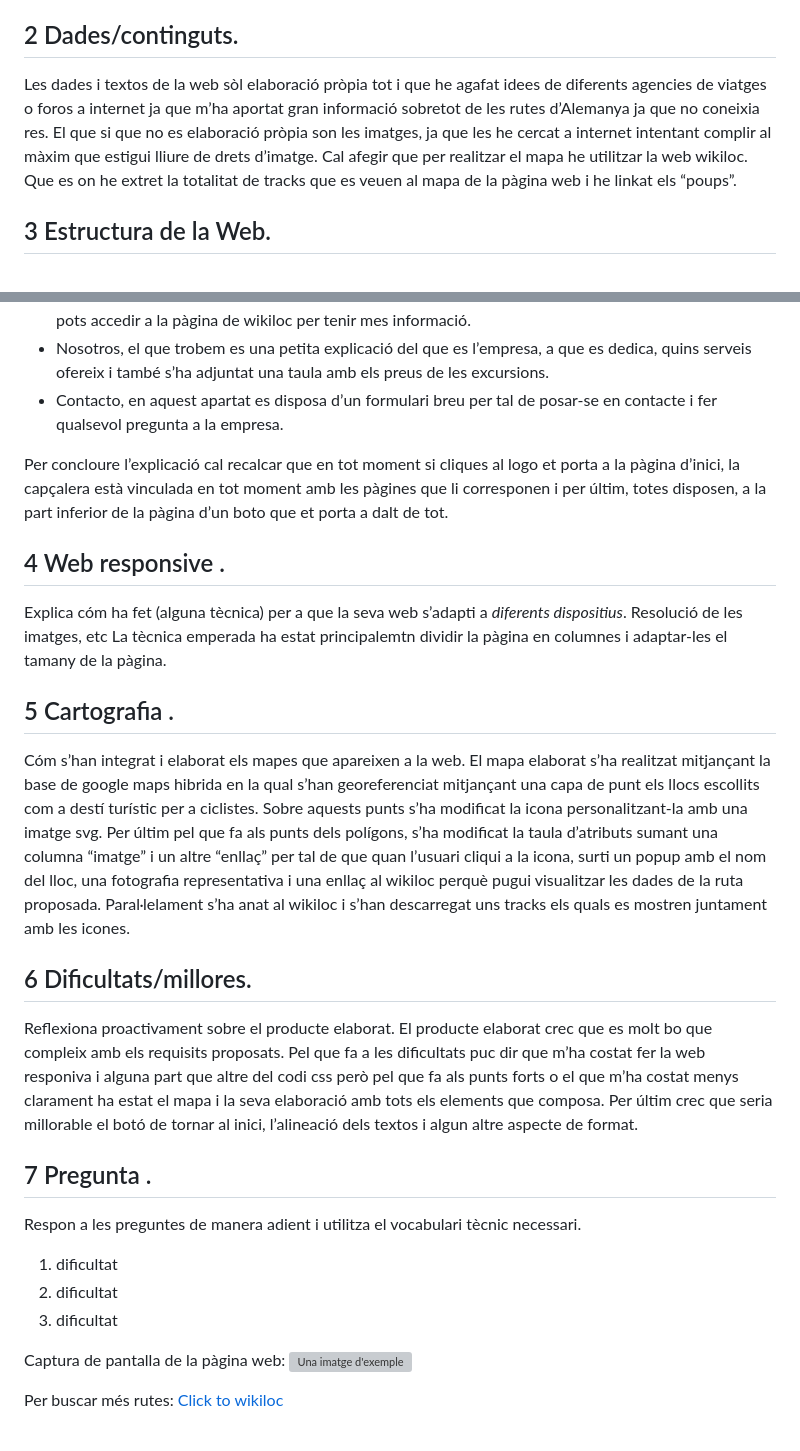
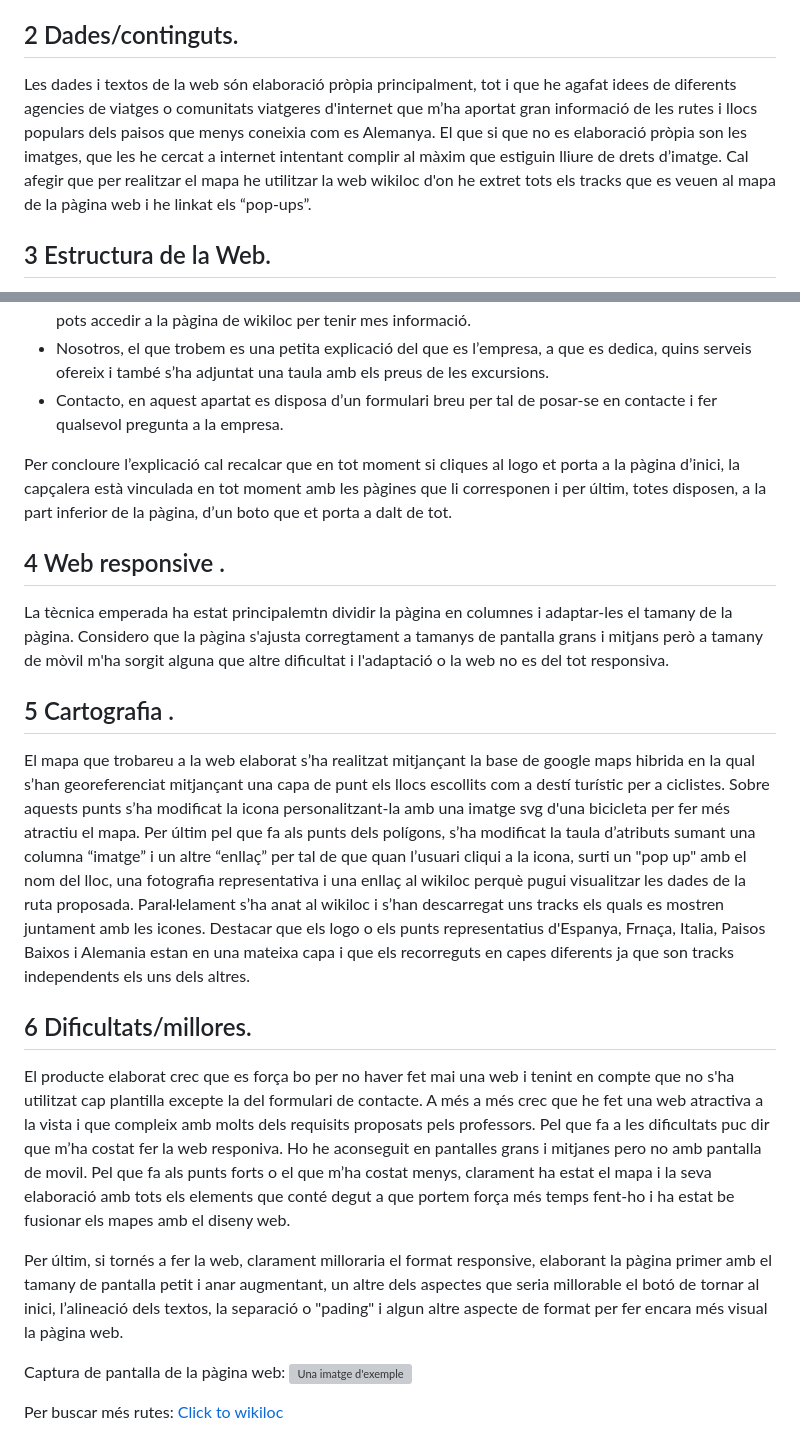
Before and after one commit to ddermit/biketravel-web, a Markdown page: README.md, 2 parts joined by grey strips. Rendered like a GitHub page; grey boxes are pictures that could not be loaded.

```diff
--- a/README.md
+++ b/README.md
@@ -8,8 +8,8 @@ Es tracta d'una web creada per a una empresa que organitza viatges en bicicleta
 
 ## 2 Dades/continguts.
 
-Les dades i textos de la web sòl elaboració pròpia tot i que he agafat idees de diferents agencies de viatges o foros a internet ja que m’ha aportat gran informació sobretot de les rutes d’Alemanya ja que no coneixia res. El que si que no es elaboració pròpia son les imatges, ja que les he cercat a internet intentant complir al màxim que estigui lliure de drets d’imatge.
-Cal afegir que per realitzar el mapa he utilitzar la web wikiloc. Que es on he extret la totalitat de tracks que es veuen al mapa de la pàgina web i he linkat els “poups”.
+Les dades i textos de la web són elaboració pròpia principalment, tot i que he agafat idees de diferents agencies de viatges o comunitats viatgeres d'internet que m’ha aportat gran informació de les rutes i llocs populars dels paisos que menys coneixia com es Alemanya. El que si que no es elaboració pròpia son les imatges, que les he cercat a internet intentant complir al màxim que estiguin lliure de drets d’imatge.
+Cal afegir que per realitzar el mapa he utilitzar la web wikiloc d'on he extret tots els tracks que es veuen al mapa de la pàgina web i he linkat els “pop-ups”.
 
 ## 3 Estructura de la Web.
 Seccions, decisions preses en la presentació dels apartats, s’han utilitzat els elements adequats per representar la informació (taules, diagrames
@@ -20,28 +20,26 @@ La web està estructurada amb una pàgina principal, amb la informació rellevan
 - Nosotros, el que trobem es una petita explicació del que es l’empresa, a que es dedica, quins serveis ofereix i també s’ha adjuntat una taula amb els preus de les excursions.
 - Contacto, en aquest apartat es disposa d’un formulari breu per tal de posar-se en contacte i fer qualsevol pregunta a la empresa.
 
-Per concloure l’explicació cal recalcar que en tot moment si cliques al logo et porta a la pàgina d’inici, la capçalera està vinculada en tot moment amb les pàgines que li corresponen i per últim, totes disposen, a la part inferior de la pàgina d’un boto que et porta a dalt de tot.
+Per concloure l’explicació cal recalcar que en tot moment si cliques al logo et porta a la pàgina d’inici, la capçalera està vinculada en tot moment amb les pàgines que li corresponen i per últim, totes disposen, a la part inferior de la pàgina, d’un boto que et porta a dalt de tot.
 
 ## 4 Web responsive .
-Explica cóm ha fet (alguna tècnica) per a que la seva web s’adapti a *diferents dispositius*. Resolució de les imatges, etc
-La tècnica emperada ha estat principalemtn dividir la pàgina en columnes i adaptar-les el tamany de la pàgina.
+
+La tècnica emperada ha estat principalemtn dividir la pàgina en columnes i adaptar-les el tamany de la pàgina. Considero que la pàgina s'ajusta corregtament a tamanys de pantalla grans i mitjans però a tamany de mòvil m'ha sorgit alguna que altre dificultat i l'adaptació o la web no es del tot responsiva.
 
 ## 5 Cartografia .
-Cóm s’han integrat i elaborat els mapes que apareixen a la web.
-El mapa elaborat s’ha realitzat mitjançant la base de google maps hibrida en la qual s’han georeferenciat mitjançant una capa de punt els llocs escollits com a destí turístic per a ciclistes. Sobre aquests punts s’ha modificat la icona personalitzant-la amb una imatge svg. Per últim pel que fa als punts dels polígons, s’ha modificat la taula d’atributs sumant una columna “imatge” i un altre “enllaç” per tal de que quan l’usuari cliqui a la icona, surti un popup amb el nom del lloc, una fotografia representativa i una enllaç al wikiloc perquè pugui visualitzar les dades de la ruta proposada.
+
+El mapa que trobareu a la web elaborat s’ha realitzat mitjançant la base de google maps hibrida en la qual s’han georeferenciat mitjançant una capa de punt els llocs escollits com a destí turístic per a ciclistes. Sobre aquests punts s’ha modificat la icona personalitzant-la amb una imatge svg d'una bicicleta per fer més atractiu el mapa. Per últim pel que fa als punts dels polígons, s’ha modificat la taula d’atributs sumant una columna “imatge” i un altre “enllaç” per tal de que quan l’usuari cliqui a la icona, surti un "pop up" amb el nom del lloc, una fotografia representativa i una enllaç al wikiloc perquè pugui visualitzar les dades de la ruta proposada.
 Paral·lelament s’ha anat al wikiloc i s’han descarregat uns tracks els quals es mostren juntament amb les icones.
+Destacar que els logo o els punts representatius d'Espanya, Frnaça, Italia, Paisos Baixos i Alemania estan en una mateixa capa i que els recorreguts en capes diferents ja que son tracks independents els uns dels altres.
 
 ## 6 Dificultats/millores.
-Reflexiona proactivament sobre el producte elaborat.
-El producte elaborat crec que es molt bo que compleix amb els requisits proposats. Pel que fa a les dificultats puc dir que m’ha costat fer la web responiva i alguna part que altre del codi css però pel que fa als punts forts o el que m’ha costat menys clarament ha estat el mapa i la seva elaboració amb tots els elements que composa.
-Per últim crec que seria millorable el botó de tornar al inici, l’alineació dels textos i algun altre aspecte de format.
 
-## 7 Pregunta .
-Respon a les preguntes de manera adient i utilitza el vocabulari tècnic necessari.
+El producte elaborat crec que es força bo per no haver fet mai una web i tenint en compte que no s'ha utilitzat cap plantilla excepte la del formulari de contacte. A més a més crec que he fet una web atractiva a la vista i que compleix amb molts dels requisits proposats pels professors.
+Pel que fa a les dificultats puc dir que m’ha costat fer la web responiva. Ho he aconseguit en pantalles grans i mitjanes pero no amb pantalla de movil.
+Pel que fa als punts forts o el que m’ha costat menys, clarament ha estat el mapa i la seva elaboració amb tots els elements que conté degut a que portem força més temps fent-ho i ha estat be fusionar els mapes amb el diseny web.
 
-1. dificultat
-2. dificultat
-3. dificultat
+Per últim, si tornés a fer la web, clarament milloraria el format responsive, elaborant la pàgina primer amb el tamany de pantalla petit i anar augmentant, un altre dels aspectes que seria millorable el botó de tornar al inici, l’alineació dels textos, la separació o "pading" i algun altre aspecte de format per fer encara més visual la pàgina web.
+
 
 
 Captura de pantalla de la pàgina web:
```
